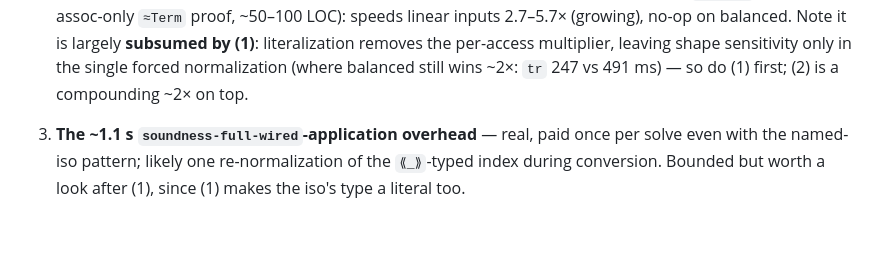
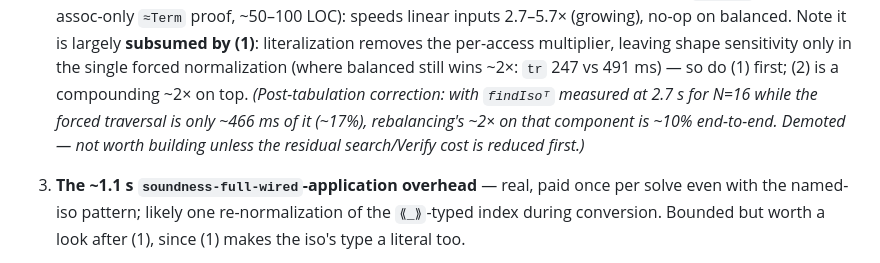
Before and after one commit to input-output-hk/categorical-crypto, a Markdown page: docs/smc-solver-performance.md, the part around the change. GitHub-like rendering; blank space fills up the shorter version.

Commit message:
docs: demote rebalancing post-tabulation (~10% end-to-end, not 2x)
Co-Authored-By: Claude Fable 5 <noreply@anthropic.com>

```diff
--- a/docs/smc-solver-performance.md
+++ b/docs/smc-solver-performance.md
@@ -380,6 +380,9 @@ sharing is the bottleneck.
    balanced. Note it is largely **subsumed by (1)**: literalization removes the per-access
    multiplier, leaving shape sensitivity only in the single forced normalization (where balanced
    still wins ~2×: `tr` 247 vs 491 ms) — so do (1) first; (2) is a compounding ~2× on top.
+   *(Post-tabulation correction: with `findIsoᵀ` measured at 2.7 s for N=16 while the forced
+   traversal is only ~466 ms of it (~17%), rebalancing's ~2× on that component is ~10% end-to-end.
+   Demoted — not worth building unless the residual search/Verify cost is reduced first.)*
 3. **The ~1.1 s `soundness-full-wired`-application overhead** — real, paid once per solve even with
    the named-iso pattern; likely one re-normalization of the `⟪_⟫`-typed index during conversion.
    Bounded but worth a look after (1), since (1) makes the iso's type a literal too.
```
